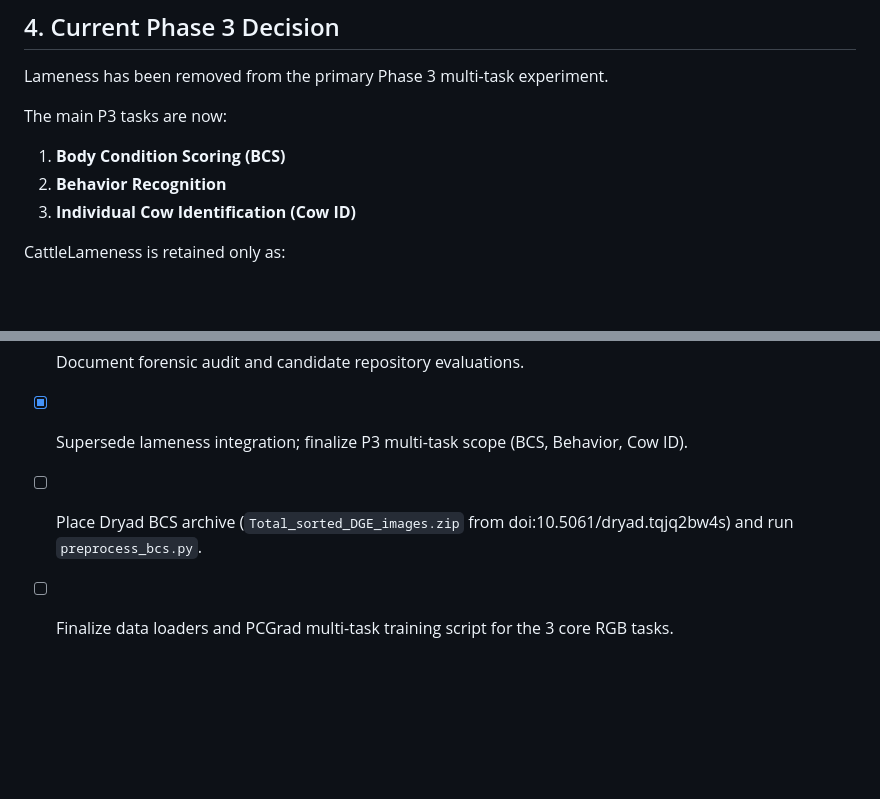
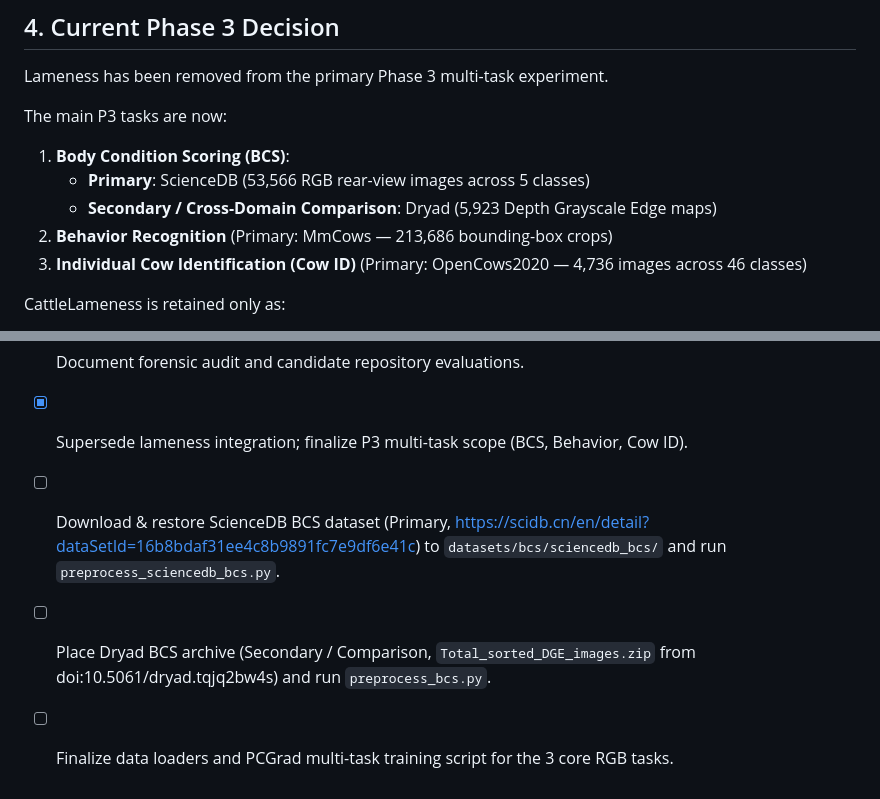
Before and after one commit to Hasinish/cattle-health-monitoring-multi-task-model, a Markdown page: docs/research_log/2026-09-17_lameness_investigation.md, 2 parts joined by grey strips. GitHub-like rendering; blank space fills up the shorter version.

```diff
--- a/docs/research_log/2026-09-17_lameness_investigation.md
+++ b/docs/research_log/2026-09-17_lameness_investigation.md
@@ -84,9 +84,11 @@ To evaluate alternatives and address synthetic/watermarked web-scraped footage,
 Lameness has been removed from the primary Phase 3 multi-task experiment.
 
 The main P3 tasks are now:
-1. **Body Condition Scoring (BCS)**
-2. **Behavior Recognition**
-3. **Individual Cow Identification (Cow ID)**
+1. **Body Condition Scoring (BCS)**:
+   - **Primary**: ScienceDB (53,566 RGB rear-view images across 5 classes)
+   - **Secondary / Cross-Domain Comparison**: Dryad (5,923 Depth Grayscale Edge maps)
+2. **Behavior Recognition** (Primary: MmCows — 213,686 bounding-box crops)
+3. **Individual Cow Identification (Cow ID)** (Primary: OpenCows2020 — 4,736 images across 46 classes)
 
 CattleLameness is retained only as:
 - a historical Phase 2 dataset
@@ -121,5 +123,6 @@ The initial grouping/CV plan for CattleLameness and the prospective integration
 ## 6. Immediate Next Steps
 - [x] Document forensic audit and candidate repository evaluations.
 - [x] Supersede lameness integration; finalize P3 multi-task scope (BCS, Behavior, Cow ID).
-- [ ] Place Dryad BCS archive (`Total_sorted_DGE_images.zip` from doi:10.5061/dryad.tqjq2bw4s) and run `preprocess_bcs.py`.
+- [ ] Download & restore ScienceDB BCS dataset (Primary, https://scidb.cn/en/detail?dataSetId=16b8bdaf31ee4c8b9891fc7e9df6e41c) to `datasets/bcs/sciencedb_bcs/` and run `preprocess_sciencedb_bcs.py`.
+- [ ] Place Dryad BCS archive (Secondary / Comparison, `Total_sorted_DGE_images.zip` from doi:10.5061/dryad.tqjq2bw4s) and run `preprocess_bcs.py`.
 - [ ] Finalize data loaders and PCGrad multi-task training script for the 3 core RGB tasks.
```
Also changed, not shown: memory/history.md (+3 -2 lines), memory/state.md (+12 -7 lines).
